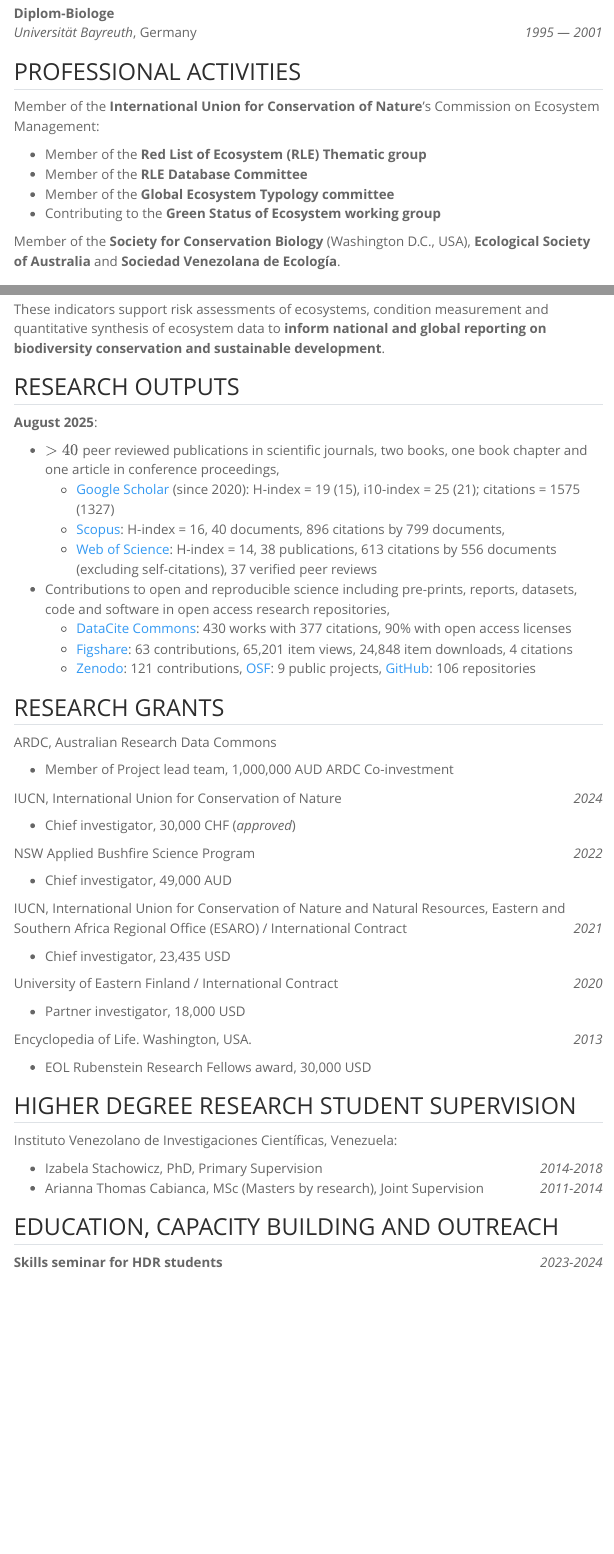
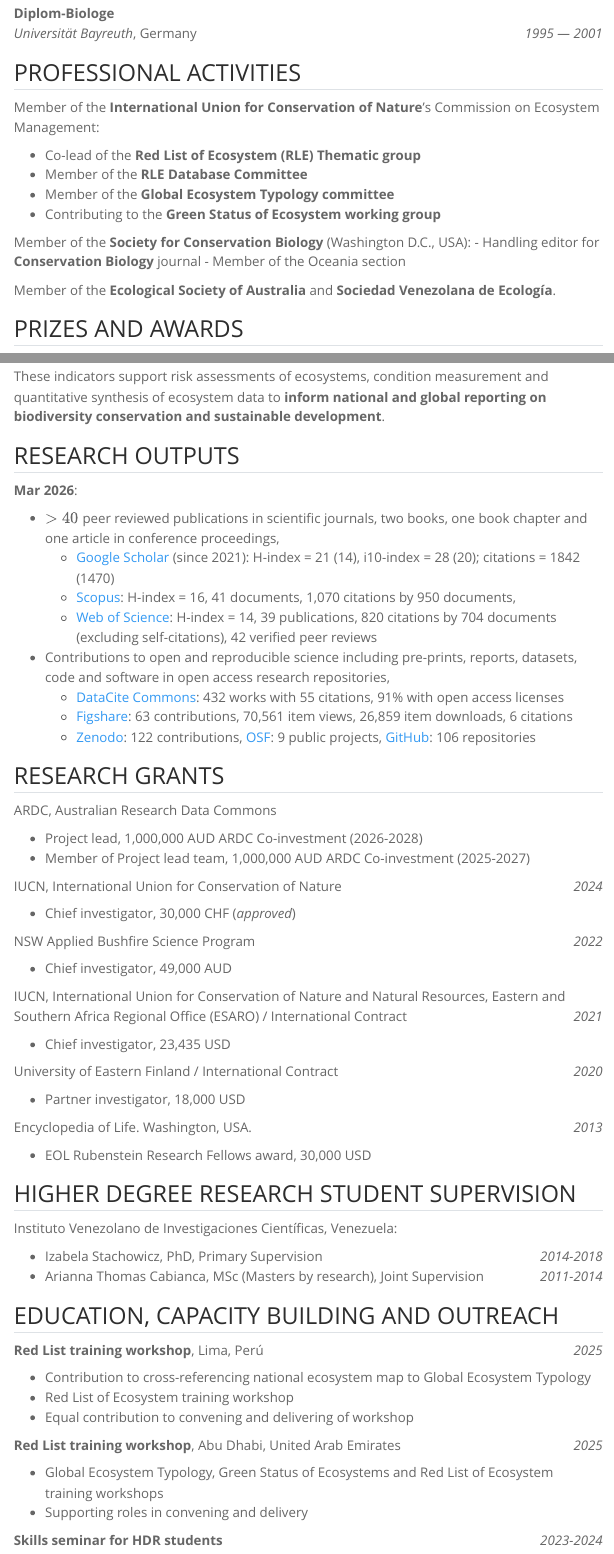
Before and after one commit to jrfep/eng, a Quarto document (CV.qmd): the page in a window 1100 px wide, from 1480 px down before the commit and from 1540 px down after it, so that both start at the same text, and a second part further down, joined at a grey line. Rendered offline with R 4.5, knitr and Pandoc in place of Quarto, with nearby package versions; menus at the side of the page are left out.

Commit message:
Update 2026

```diff
--- a/CV.qmd
+++ b/CV.qmd
@@ -80,12 +82,16 @@
 
 Member of the **International Union for Conservation of Nature**'s Commission on Ecosystem Management:
 
-- Member of the **Red List of Ecosystem (RLE) Thematic group**
+- Co-lead of the **Red List of Ecosystem (RLE) Thematic group**
 - Member of the **RLE Database Committee**
 - Member of the **Global Ecosystem Typology committee**
 - Contributing to the **Green Status of Ecosystem working group**
 
-Member of the **Society for Conservation Biology** (Washington D.C., USA), **Ecological Society of Australia** and **Sociedad Venezolana de Ecología**.
+Member of the **Society for Conservation Biology** (Washington D.C., USA):
+- Handling editor for **Conservation Biology** journal
+- Member of the Oceania section
+
+Member of the **Ecological Society of Australia** and **Sociedad Venezolana de Ecología**.
 
 ::: {.no-print}
 
@@ -107,23 +113,24 @@
 
 ## RESEARCH OUTPUTS
 
-**August 2025**:
+**Mar 2026**:
 
 - $>40$ peer reviewed publications in scientific journals, two books, one book chapter and one article in conference proceedings,
-  - [Google Scholar](https://scholar.google.es/citations?user=A2Thq5UAAAAJ&hl=en) (since 2020): H-index = 19 (15), i10-index = 25 (21); citations = 1575 (1327)
-  - [Scopus](https://www.scopus.com/authid/detail.uri?authorId=6507728759): H-index = 16, 40 documents, 896 citations by 799 documents,
-  - [Web of Science](https://www.webofscience.com/wos/author/record/M-3785-2015): H-index = 14, 38 publications, 613 citations by 556 documents (excluding self-citations),  37 verified peer reviews
+  - [Google Scholar](https://scholar.google.es/citations?user=A2Thq5UAAAAJ&hl=en) (since 2021): H-index = 21 (14), i10-index = 28 (20); citations = 1842 (1470)
+  - [Scopus](https://www.scopus.com/authid/detail.uri?authorId=6507728759): H-index = 16, 41 documents, 1,070 citations by 950 documents,
+  - [Web of Science](https://www.webofscience.com/wos/author/record/M-3785-2015): H-index = 14, 39 publications, 820 citations by 704 documents (excluding self-citations),  42 verified peer reviews
 
 - Contributions to open and reproducible science including pre-prints, reports, datasets, code and software in open access research repositories,
-  - [DataCite Commons](https://commons.datacite.org/orcid.org/0000-0002-9554-3395): 430 works with 377 citations, 90% with open access licenses
-  - [Figshare](https://figshare.com/authors/Jos_R_Ferrer_Paris/592994): 63 contributions, 65,201 item views, 24,848 item downloads, 4 citations
-  - [Zenodo](https://zenodo.org/search?q=metadata.creators.person_or_org.name%3A%22Ferrer-Paris%2C%20Jose%20R.%22&l=list&p=1&s=10&sort=bestmatch): 121 contributions, [OSF](https://osf.io/7q5ny/): 9 public projects, [GitHub](https://github.com/jrfep): 106 repositories
+  - [DataCite Commons](https://commons.datacite.org/orcid.org/0000-0002-9554-3395): 432 works with 55 citations, 91% with open access licenses
+  - [Figshare](https://figshare.com/authors/Jos_R_Ferrer_Paris/592994): 63 contributions, 70,561 item views, 26,859 item downloads, 6 citations
+  - [Zenodo](https://zenodo.org/search?q=metadata.creators.person_or_org.name%3A%22Ferrer-Paris%2C%20Jose%20R.%22&l=list&p=1&s=10&sort=bestmatch): 122 contributions, [OSF](https://osf.io/7q5ny/): 9 public projects, [GitHub](https://github.com/jrfep): 106 repositories
 
 ## RESEARCH GRANTS
 
 ARDC, Australian Research Data Commons
 
-- Member of Project lead team, 1,000,000 AUD ARDC Co-investment
+- Project lead, 1,000,000 AUD ARDC Co-investment (2026-2028)
+- Member of Project lead team, 1,000,000 AUD ARDC Co-investment (2025-2027)
 
 IUCN, International Union for Conservation of Nature  [2024]{.cvdate}
 
@@ -155,6 +162,17 @@
 
 ## EDUCATION, CAPACITY BUILDING AND OUTREACH
 
+**Red List training workshop**, Lima, Perú [2025]{.cvdate}
+
+- Contribution to cross-referencing national ecosystem map to Global Ecosystem Typology
+- Red List of Ecosystem training workshop
+- Equal contribution to convening and delivering of workshop
+
+**Red List training workshop**, Abu Dhabi, United Arab Emirates [2025]{.cvdate}
+
+- Global Ecosystem Typology, Green Status of Ecosystems and Red List of Ecosystem training workshops
+- Supporting roles in convening and delivery
+
 **Skills seminar for HDR students** [2023-2024]{.cvdate}
 
 - Contributed sessions on reproducibility of research, sharing of research data, and best practices for coding in R.
```
Also changed, not shown: my-publications.qmd (+2 -2 lines), README.md (added), bibtex/nature.csl (added), CV.qmd (6 more changed lines), 2 other files.
